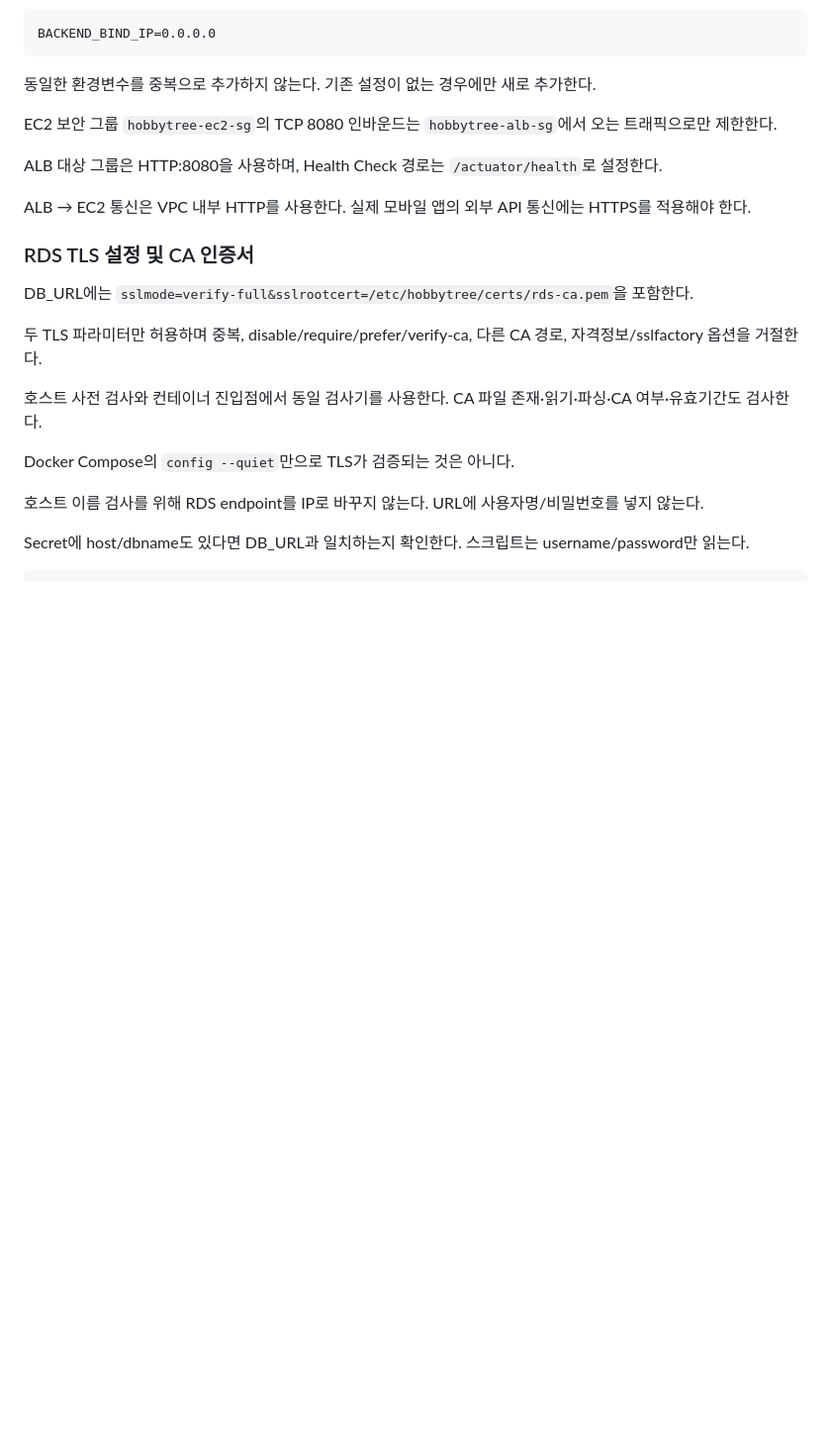
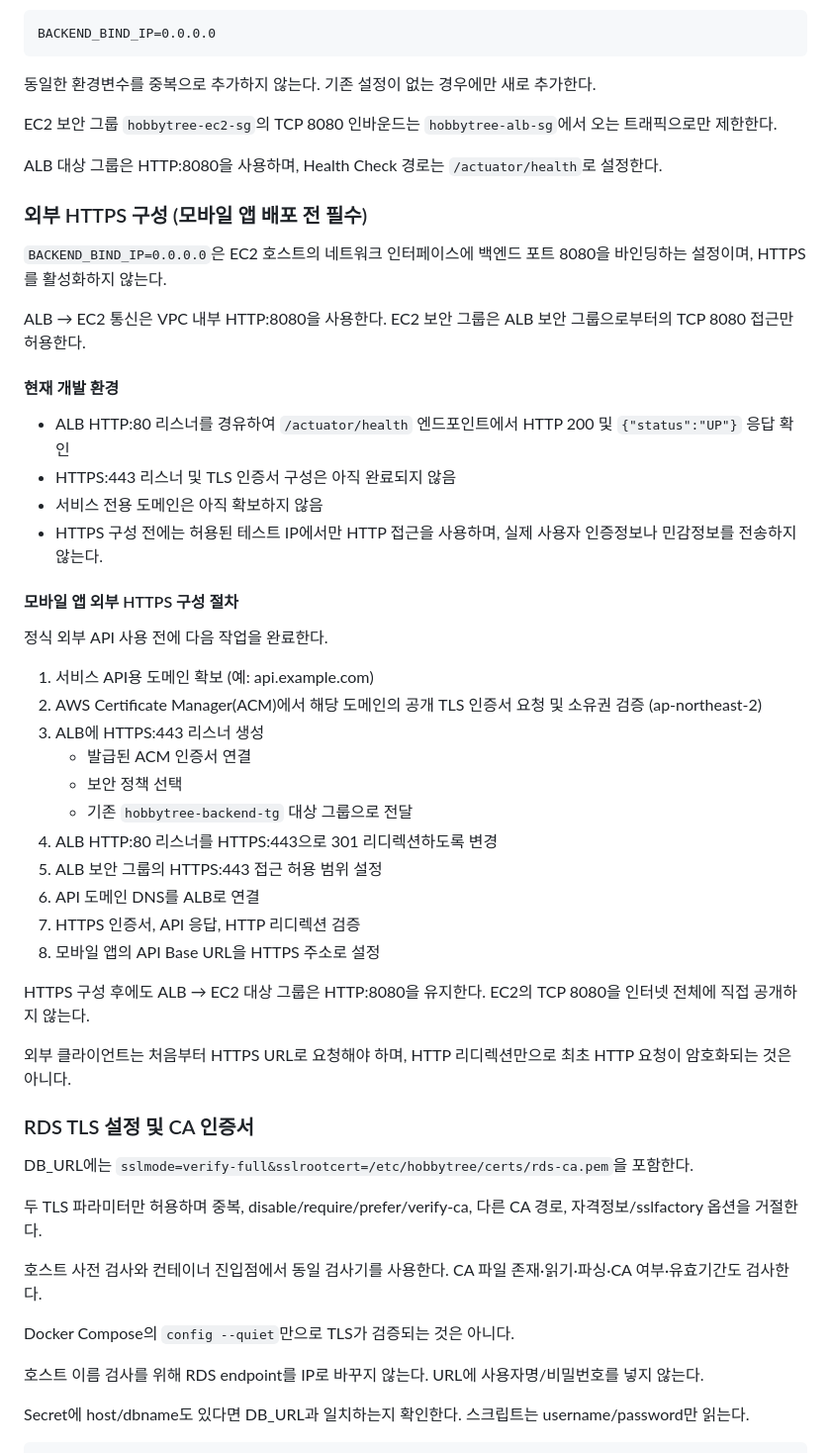
Before and after one commit to Kau-BugFree/hobby-tree-Backend, a Markdown page: docs/ec2-deployment.md, the part around the change. Shown at 99% size. Rendered like a GitHub page; blank space fills up the shorter version.

Commit message:
docs: document ALB HTTPS requirements

```diff
--- a/docs/ec2-deployment.md
+++ b/docs/ec2-deployment.md
@@ -109,8 +109,49 @@ EC2 보안 그룹 `hobbytree-ec2-sg`의 TCP 8080 인바운드는
 ALB 대상 그룹은 HTTP:8080을 사용하며,
 Health Check 경로는 `/actuator/health`로 설정한다.
 
-ALB → EC2 통신은 VPC 내부 HTTP를 사용한다.
-실제 모바일 앱의 외부 API 통신에는 HTTPS를 적용해야 한다.
+
+### 외부 HTTPS 구성 (모바일 앱 배포 전 필수)
+
+`BACKEND_BIND_IP=0.0.0.0`은 EC2 호스트의 네트워크 인터페이스에
+백엔드 포트 8080을 바인딩하는 설정이며, HTTPS를 활성화하지 않는다.
+
+ALB → EC2 통신은 VPC 내부 HTTP:8080을 사용한다.
+EC2 보안 그룹은 ALB 보안 그룹으로부터의 TCP 8080 접근만 허용한다.
+
+#### 현재 개발 환경
+
+- ALB HTTP:80 리스너를 경유하여
+  `/actuator/health` 엔드포인트에서 HTTP 200 및
+  `{"status":"UP"}` 응답 확인
+- HTTPS:443 리스너 및 TLS 인증서 구성은 아직 완료되지 않음
+- 서비스 전용 도메인은 아직 확보하지 않음
+- HTTPS 구성 전에는 허용된 테스트 IP에서만 HTTP 접근을 사용하며,
+  실제 사용자 인증정보나 민감정보를 전송하지 않는다.
+
+#### 모바일 앱 외부 HTTPS 구성 절차
+
+정식 외부 API 사용 전에 다음 작업을 완료한다.
+
+1. 서비스 API용 도메인 확보 (예: api.example.com)
+2. AWS Certificate Manager(ACM)에서 해당 도메인의
+   공개 TLS 인증서 요청 및 소유권 검증 (ap-northeast-2)
+3. ALB에 HTTPS:443 리스너 생성
+   - 발급된 ACM 인증서 연결
+   - 보안 정책 선택
+   - 기존 `hobbytree-backend-tg` 대상 그룹으로 전달
+4. ALB HTTP:80 리스너를 HTTPS:443으로
+   301 리디렉션하도록 변경
+5. ALB 보안 그룹의 HTTPS:443 접근 허용 범위 설정
+6. API 도메인 DNS를 ALB로 연결
+7. HTTPS 인증서, API 응답, HTTP 리디렉션 검증
+8. 모바일 앱의 API Base URL을 HTTPS 주소로 설정
+
+HTTPS 구성 후에도 ALB → EC2 대상 그룹은 HTTP:8080을 유지한다.
+EC2의 TCP 8080을 인터넷 전체에 직접 공개하지 않는다.
+
+외부 클라이언트는 처음부터 HTTPS URL로 요청해야 하며,
+HTTP 리디렉션만으로 최초 HTTP 요청이 암호화되는 것은 아니다.
+
 
 
 ### RDS TLS 설정 및 CA 인증서
```
